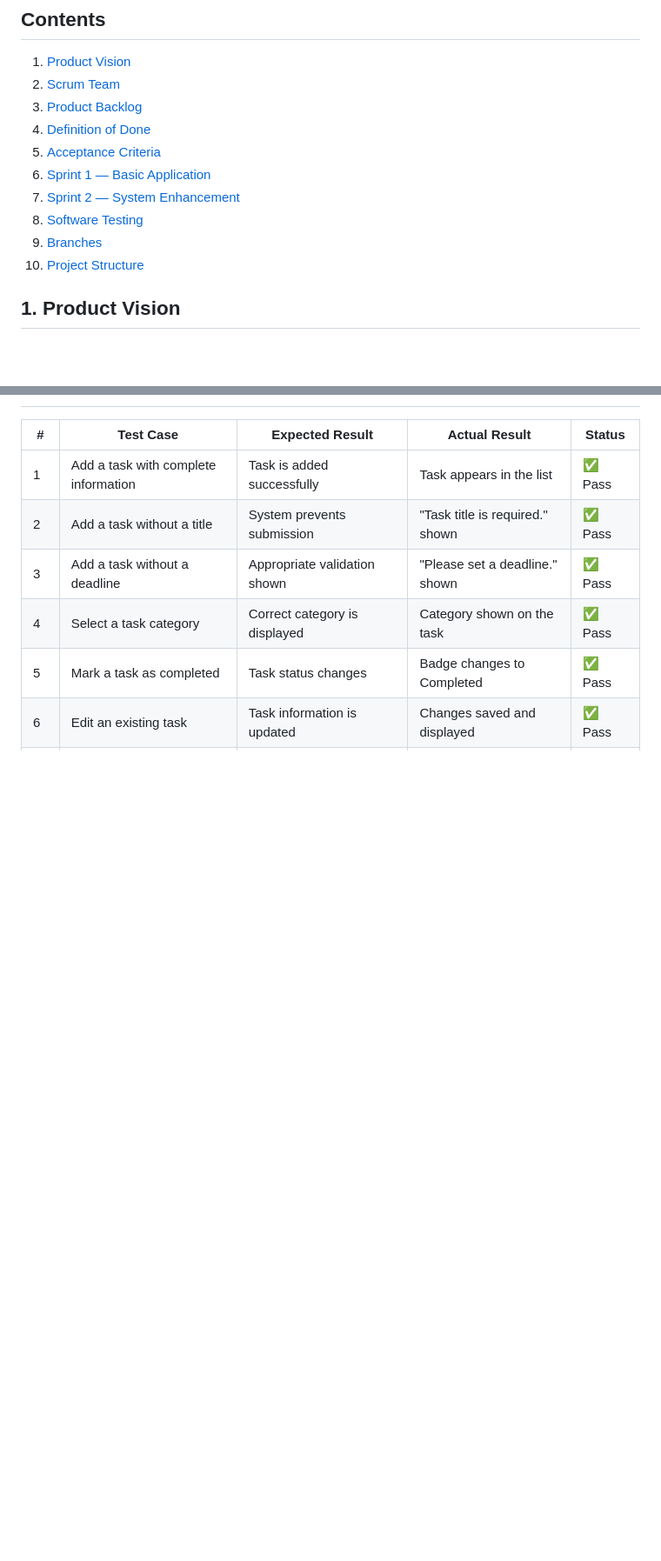
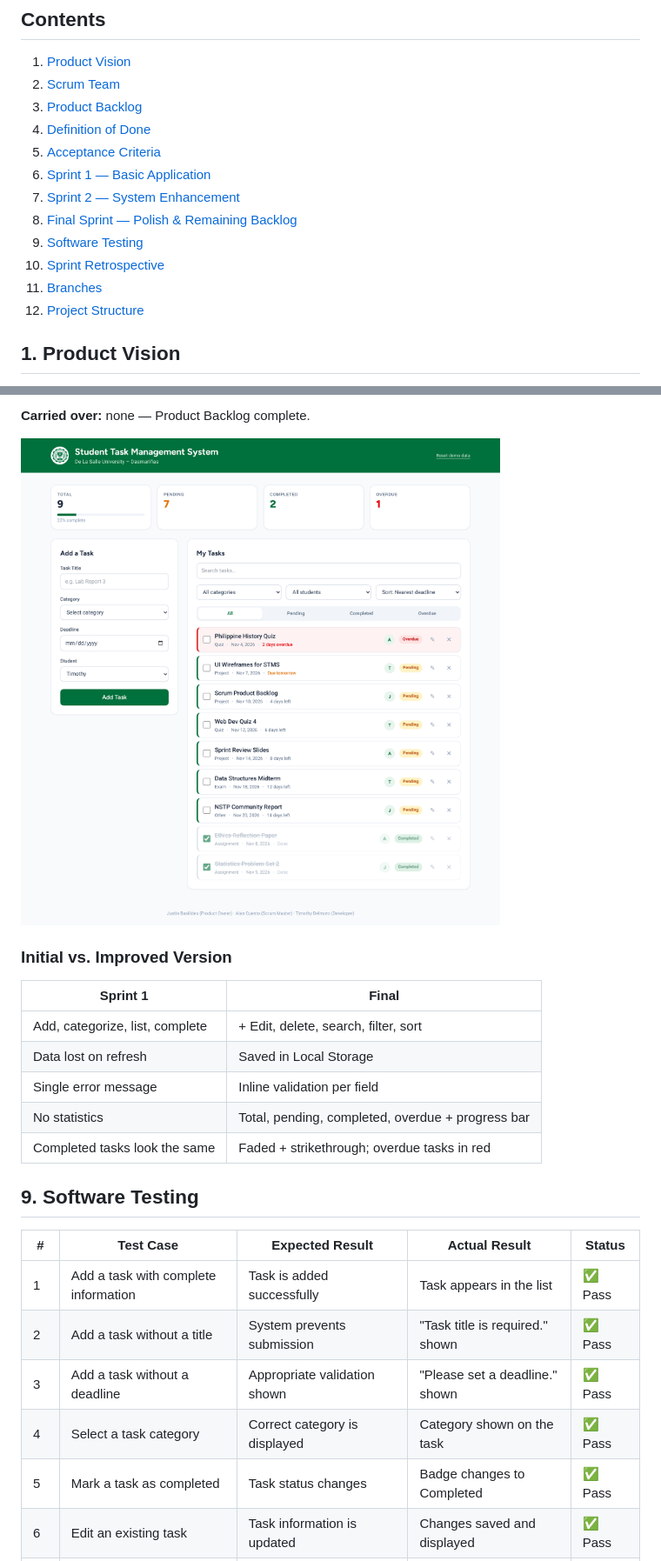
Before and after one commit to eximno/task-management-system, a Markdown page: README.md, 2 parts joined by grey strips. Shown at 87% size. Rendered like a GitHub page; pictures changed too: docs/screenshots/final.png (added); blank space fills up the shorter version.

Commit message:
docs: Final Sprint review, full testing table and sprint retrospective

```diff
--- a/README.md
+++ b/README.md
@@ -36,9 +36,11 @@ No installation needed — Tailwind CSS and petite-vue load from a CDN.
 5. [Acceptance Criteria](#5-acceptance-criteria)
 6. [Sprint 1 — Basic Application](#6-sprint-1--basic-application)
 7. [Sprint 2 — System Enhancement](#7-sprint-2--system-enhancement)
-8. [Software Testing](#8-software-testing)
-9. [Branches](#branches)
-10. [Project Structure](#project-structure)
+8. [Final Sprint — Polish & Remaining Backlog](#8-final-sprint--polish--remaining-backlog)
+9. [Software Testing](#9-software-testing)
+10. [Sprint Retrospective](#10-sprint-retrospective)
+11. [Branches](#branches)
+12. [Project Structure](#project-structure)
 
 ## 1. Product Vision
 
@@ -185,3 +220,18 @@ A backlog item is **Done** when:
+**Carried over:** none — Product Backlog complete.
+
+![Final](docs/screenshots/final.png)
+
+### Initial vs. Improved Version
+
+| Sprint 1 | Final |
+|---|---|
+| Add, categorize, list, complete | + Edit, delete, search, filter, sort |
+| Data lost on refresh | Saved in Local Storage |
+| Single error message | Inline validation per field |
+| No statistics | Total, pending, completed, overdue + progress bar |
+| Completed tasks look the same | Faded + strikethrough; overdue tasks in red |
+
+## 9. Software Testing
 
 | # | Test Case | Expected Result | Actual Result | Status |
 |---|---|---|---|---|
```
Also changed, not shown: other parts of README.md (+52 -1 lines).
